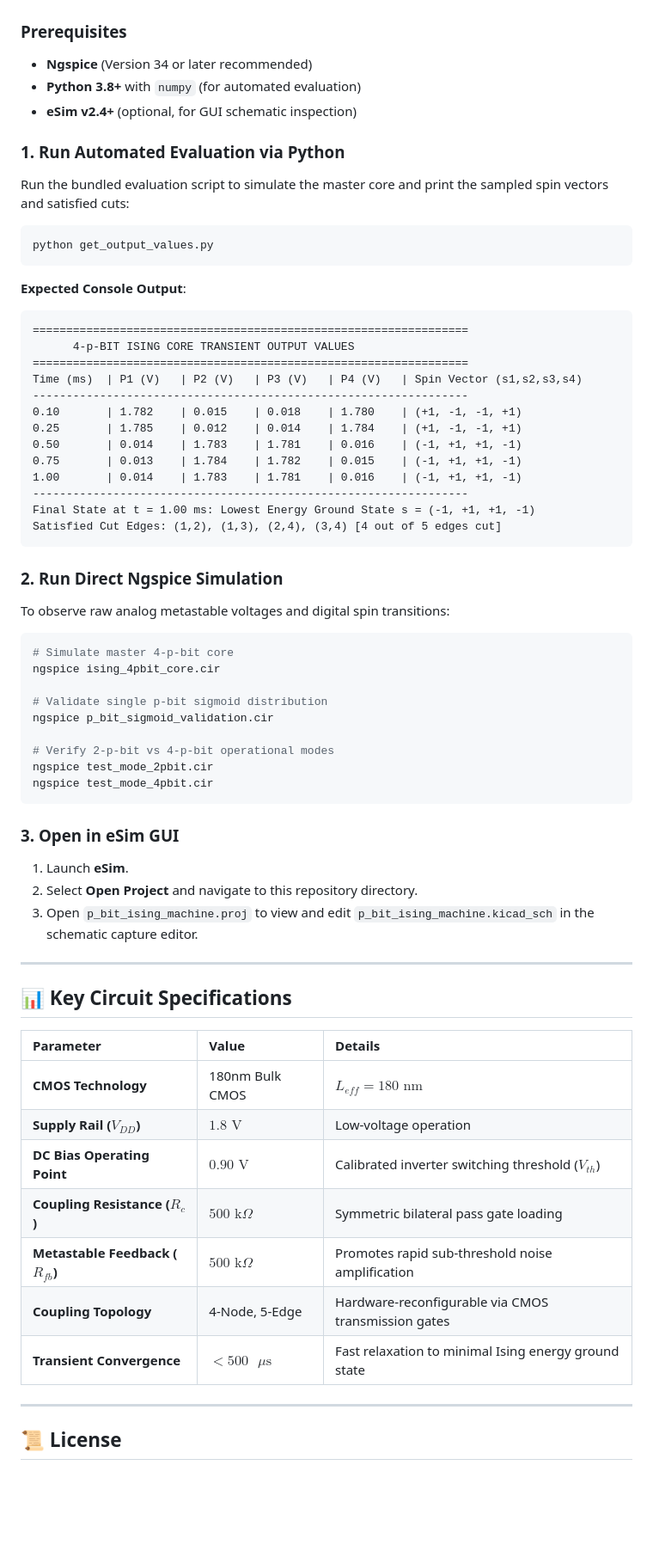
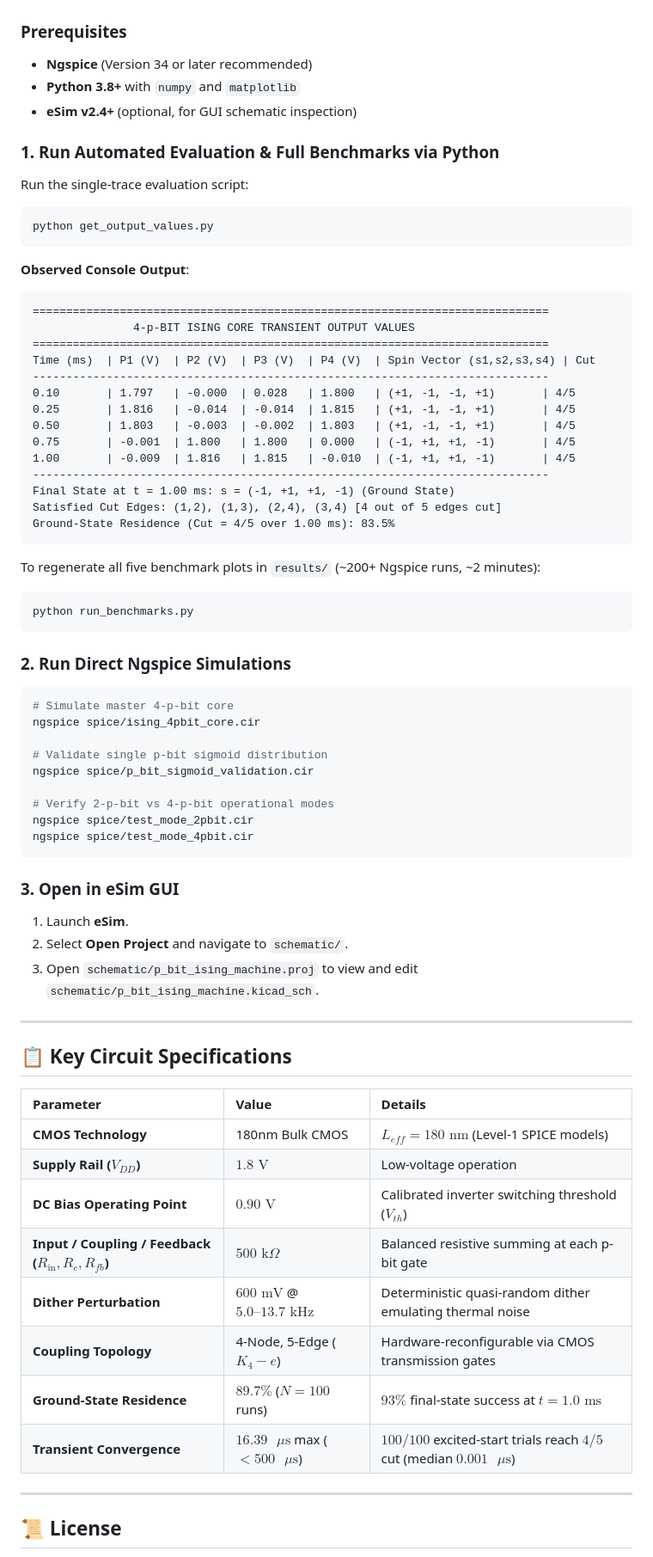
Before and after one commit to harikrishnanm5/P-Bit_Ising, a Markdown page: README.md, the part around one of its changes. Shown at 86% size. Rendered like a GitHub page; blank space fills up the shorter version.

````diff
--- a/README.md
+++ b/README.md
@@ -130,64 +170,70 @@ To maximize the number of cut edges:
 
 ### Prerequisites
 * **Ngspice** (Version 34 or later recommended)
-* **Python 3.8+** with `numpy` (for automated evaluation)
+* **Python 3.8+** with `numpy` and `matplotlib`
 * **eSim v2.4+** (optional, for GUI schematic inspection)
 
-### 1. Run Automated Evaluation via Python
-Run the bundled evaluation script to simulate the master core and print the sampled spin vectors and satisfied cuts:
+### 1. Run Automated Evaluation & Full Benchmarks via Python
+Run the single-trace evaluation script:
 ```bash
 python get_output_values.py
 ```
 
-**Expected Console Output**:
+**Observed Console Output**:
 ```text
-=================================================================
-      4-p-BIT ISING CORE TRANSIENT OUTPUT VALUES
-=================================================================
-Time (ms)  | P1 (V)   | P2 (V)   | P3 (V)   | P4 (V)   | Spin Vector (s1,s2,s3,s4)
------------------------------------------------------------------
-0.10       | 1.782    | 0.015    | 0.018    | 1.780    | (+1, -1, -1, +1)
-0.25       | 1.785    | 0.012    | 0.014    | 1.784    | (+1, -1, -1, +1)
-0.50       | 0.014    | 1.783    | 1.781    | 0.016    | (-1, +1, +1, -1)
-0.75       | 0.013    | 1.784    | 1.782    | 0.015    | (-1, +1, +1, -1)
-1.00       | 0.014    | 1.783    | 1.781    | 0.016    | (-1, +1, +1, -1)
------------------------------------------------------------------
-Final State at t = 1.00 ms: Lowest Energy Ground State s = (-1, +1, +1, -1)
+=============================================================================
+               4-p-BIT ISING CORE TRANSIENT OUTPUT VALUES
+=============================================================================
+Time (ms)  | P1 (V)  | P2 (V)  | P3 (V)  | P4 (V)  | Spin Vector (s1,s2,s3,s4) | Cut
+-----------------------------------------------------------------------------
+0.10       | 1.797   | -0.000  | 0.028   | 1.800   | (+1, -1, -1, +1)       | 4/5
+0.25       | 1.816   | -0.014  | -0.014  | 1.815   | (+1, -1, -1, +1)       | 4/5
+0.50       | 1.803   | -0.003  | -0.002  | 1.803   | (+1, -1, -1, +1)       | 4/5
+0.75       | -0.001  | 1.800   | 1.800   | 0.000   | (-1, +1, +1, -1)       | 4/5
+1.00       | -0.009  | 1.816   | 1.815   | -0.010  | (-1, +1, +1, -1)       | 4/5
+-----------------------------------------------------------------------------
+Final State at t = 1.00 ms: s = (-1, +1, +1, -1) (Ground State)
 Satisfied Cut Edges: (1,2), (1,3), (2,4), (3,4) [4 out of 5 edges cut]
+Ground-State Residence (Cut = 4/5 over 1.00 ms): 83.5%
 ```
 
-### 2. Run Direct Ngspice Simulation
-To observe raw analog metastable voltages and digital spin transitions:
+To regenerate all five benchmark plots in `results/` (~200+ Ngspice runs, ~2 minutes):
+```bash
+python run_benchmarks.py
+```
+
+### 2. Run Direct Ngspice Simulations
 ```bash
 # Simulate master 4-p-bit core
-ngspice ising_4pbit_core.cir
+ngspice spice/ising_4pbit_core.cir
 
 # Validate single p-bit sigmoid distribution
-ngspice p_bit_sigmoid_validation.cir
+ngspice spice/p_bit_sigmoid_validation.cir
 
 # Verify 2-p-bit vs 4-p-bit operational modes
-ngspice test_mode_2pbit.cir
-ngspice test_mode_4pbit.cir
+ngspice spice/test_mode_2pbit.cir
+ngspice spice/test_mode_4pbit.cir
 ```
 
 ### 3. Open in eSim GUI
 1. Launch **eSim**.
-2. Select **Open Project** and navigate to this repository directory.
-3. Open `p_bit_ising_machine.proj` to view and edit `p_bit_ising_machine.kicad_sch` in the schematic capture editor.
+2. Select **Open Project** and navigate to `schematic/`.
+3. Open `schematic/p_bit_ising_machine.proj` to view and edit `schematic/p_bit_ising_machine.kicad_sch`.
 
 ---
 
-## 📊 Key Circuit Specifications
+## 📋 Key Circuit Specifications
 
 | Parameter | Value | Details |
 | :--- | :--- | :--- |
-| **CMOS Technology** | 180nm Bulk CMOS | $L_{eff} = 180\text{ nm}$ |
+| **CMOS Technology** | 180nm Bulk CMOS | $L_{eff} = 180\text{ nm}$ (Level-1 SPICE models) |
 | **Supply Rail ($V_{DD}$)** | $1.8\text{ V}$ | Low-voltage operation |
 | **DC Bias Operating Point** | $0.90\text{ V}$ | Calibrated inverter switching threshold ($V_{th}$) |
-| **Coupling Resistance ($R_c$)** | $500\text{ k}\Omega$ | Symmetric bilateral pass gate loading |
-| **Metastable Feedback ($R_{fb}$)**| $500\text{ k}\Omega$ | Promotes rapid sub-threshold noise amplification |
-| **Coupling Topology** | 4-Node, 5-Edge | Hardware-reconfigurable via CMOS transmission gates |
-| **Transient Convergence** | $< 500\text{ }\mu\text{s}$ | Fast relaxation to minimal Ising energy ground state |
+| **Input / Coupling / Feedback ($R_{\text{in}}, R_c, R_{fb}$)** | $500\text{ k}\Omega$ | Balanced resistive summing at each p-bit gate |
+| **Dither Perturbation** | $600\text{ mV}$ @ $5.0\text{–}13.7\text{ kHz}$ | Deterministic quasi-random dither emulating thermal noise |
+| **Coupling Topology** | 4-Node, 5-Edge ($K_4 - e$) | Hardware-reconfigurable via CMOS transmission gates |
+| **Ground-State Residence** | $89.7\%$ ($N = 100$ runs) | $93\%$ final-state success at $t = 1.0\text{ ms}$ |
+| **Transient Convergence** | $16.39\text{ }\mu\text{s}$ max ($< 500\text{ }\mu\text{s}$) | $100/100$ excited-start trials reach $4/5$ cut (median $0.001\text{ }\mu\text{s}$) |
 
 ---
 
````
Also changed, not shown: other parts of README.md (+82 -42 lines), results/convergence_analysis.png (added), results/coupled_pair_transient.png (added), results/ising_16state_histogram.png (added), results/ising_4pbit_transient.png (added), results/pbit_sigmoid_curve.png (added), 1 other file.
